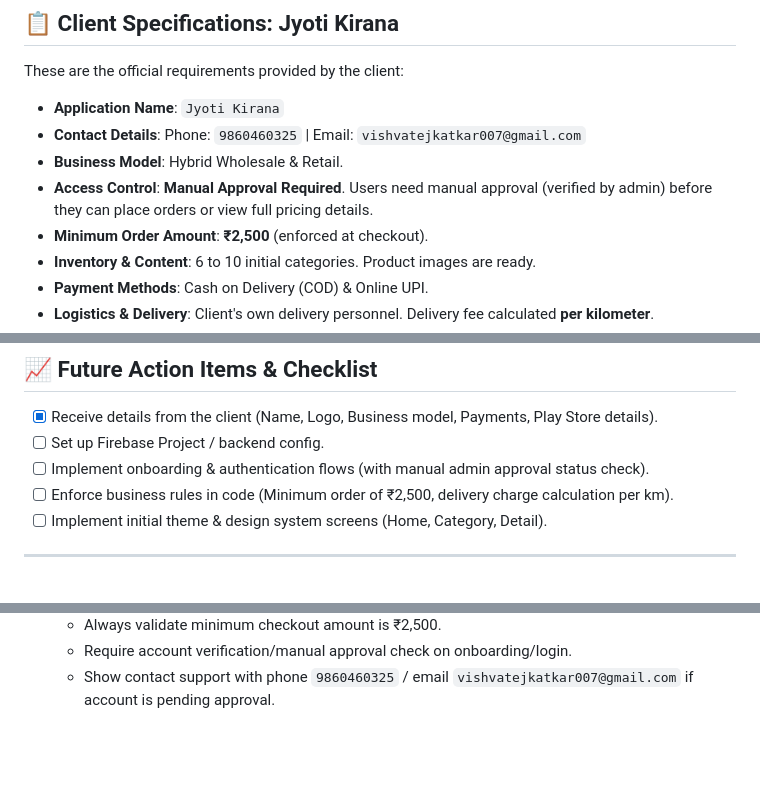
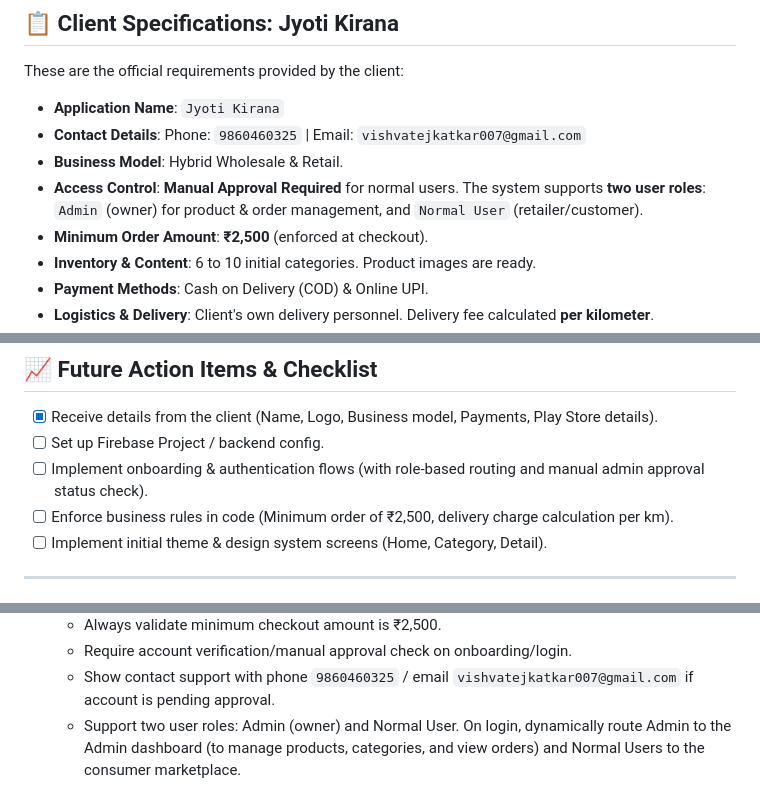
Before and after one commit to 10Niranjan/Jyoti-Traders, a Markdown page: agents.md, 3 parts joined by grey strips. GitHub-like rendering; blank space fills up the shorter version.

Commit message:
docs: add admin role and role-based routing rules in agents.md

```diff
--- a/agents.md
+++ b/agents.md
@@ -10,7 +10,7 @@ These are the official requirements provided by the client:
 * **Application Name**: `Jyoti Kirana`
 * **Contact Details**: Phone: `9860460325` | Email: `vishvatejkatkar007@gmail.com`
 * **Business Model**: Hybrid Wholesale & Retail.
-* **Access Control**: **Manual Approval Required**. Users need manual approval (verified by admin) before they can place orders or view full pricing details.
+* **Access Control**: **Manual Approval Required** for normal users. The system supports **two user roles**: `Admin` (owner) for product & order management, and `Normal User` (retailer/customer).
 * **Minimum Order Amount**: **₹2,500** (enforced at checkout).
 * **Inventory & Content**: 6 to 10 initial categories. Product images are ready.
 * **Payment Methods**: Cash on Delivery (COD) & Online UPI.
@@ -61,7 +61,7 @@ These are the official requirements provided by the client:
 ## 📈 Future Action Items & Checklist
 - [x] Receive details from the client (Name, Logo, Business model, Payments, Play Store details).
 - [ ] Set up Firebase Project / backend config.
-- [ ] Implement onboarding & authentication flows (with manual admin approval status check).
+- [ ] Implement onboarding & authentication flows (with role-based routing and manual admin approval status check).
 - [ ] Enforce business rules in code (Minimum order of ₹2,500, delivery charge calculation per km).
 - [ ] Implement initial theme & design system screens (Home, Category, Detail).
 
@@ -81,3 +81,4 @@ These are the official requirements provided by the client:
    - Always validate minimum checkout amount is ₹2,500.
    - Require account verification/manual approval check on onboarding/login.
    - Show contact support with phone `9860460325` / email `vishvatejkatkar007@gmail.com` if account is pending approval.
+   - Support two user roles: Admin (owner) and Normal User. On login, dynamically route Admin to the Admin dashboard (to manage products, categories, and view orders) and Normal Users to the consumer marketplace.
```
